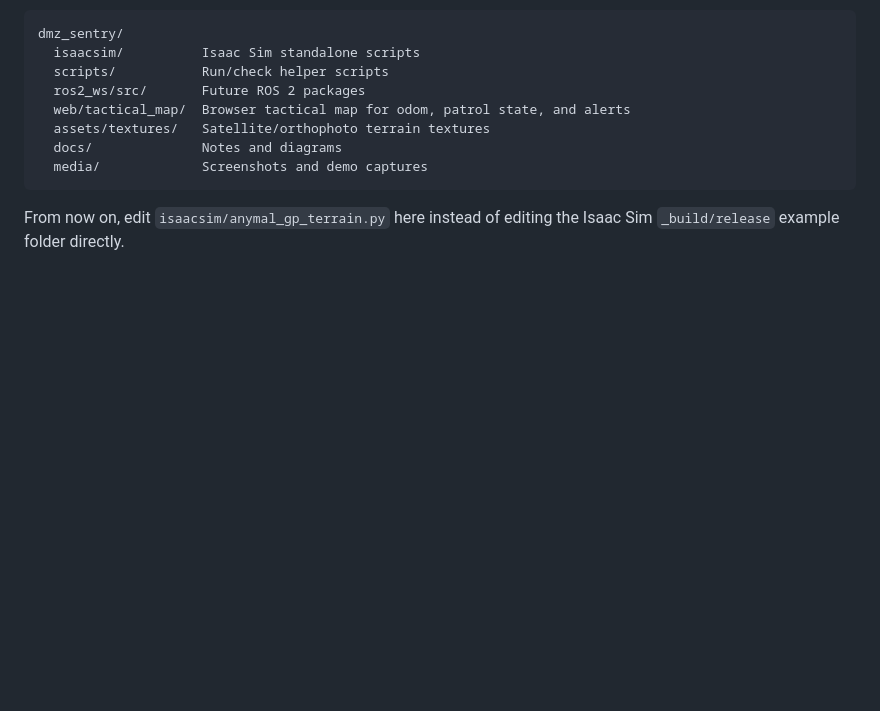
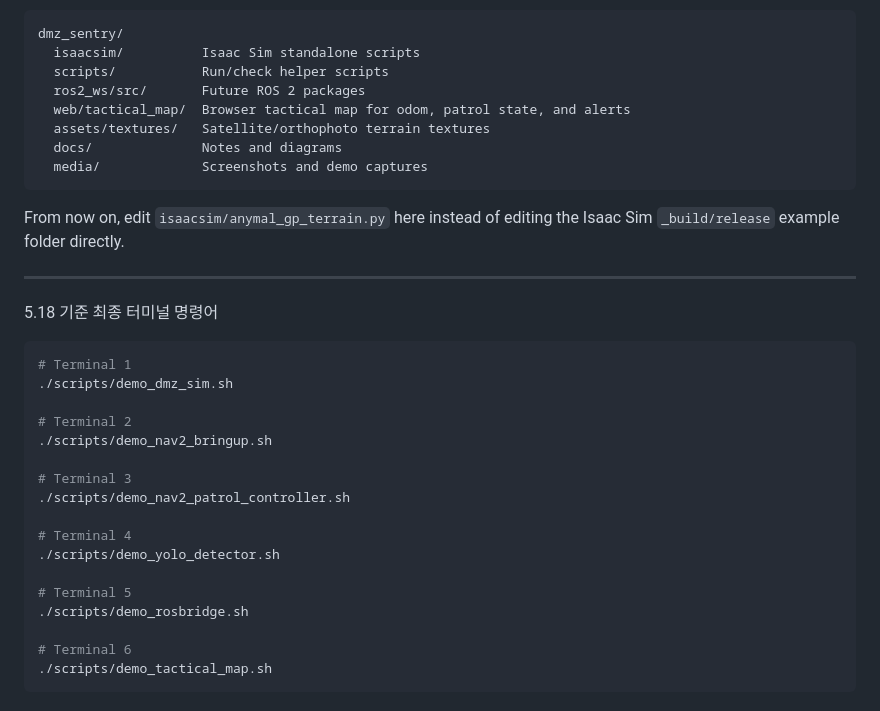
Before and after one commit to blackCat9646/rokeyA3_isaac_sim, a Markdown page: README.md, the part around the change. Drawn GitHub-style; blank space fills up the shorter version.

````diff
--- a/README.md
+++ b/README.md
@@ -370,3 +370,26 @@ dmz_sentry/
 ```
 
 From now on, edit `isaacsim/anymal_gp_terrain.py` here instead of editing the Isaac Sim `_build/release` example folder directly.
+
+------------------------------------------------------------------
+
+5.18 기준 최종 터미널 명령어
+```bash
+# Terminal 1
+./scripts/demo_dmz_sim.sh
+
+# Terminal 2
+./scripts/demo_nav2_bringup.sh
+
+# Terminal 3
+./scripts/demo_nav2_patrol_controller.sh
+
+# Terminal 4
+./scripts/demo_yolo_detector.sh
+
+# Terminal 5
+./scripts/demo_rosbridge.sh
+
+# Terminal 6
+./scripts/demo_tactical_map.sh
+```
````
